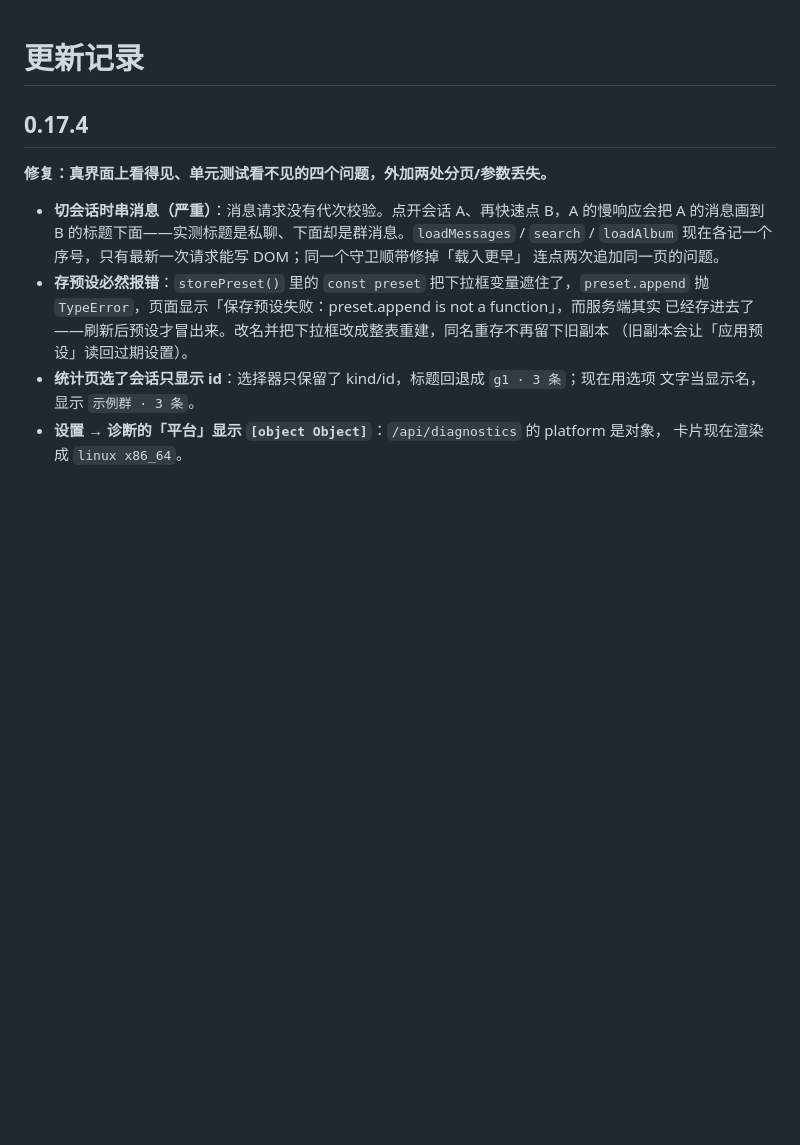
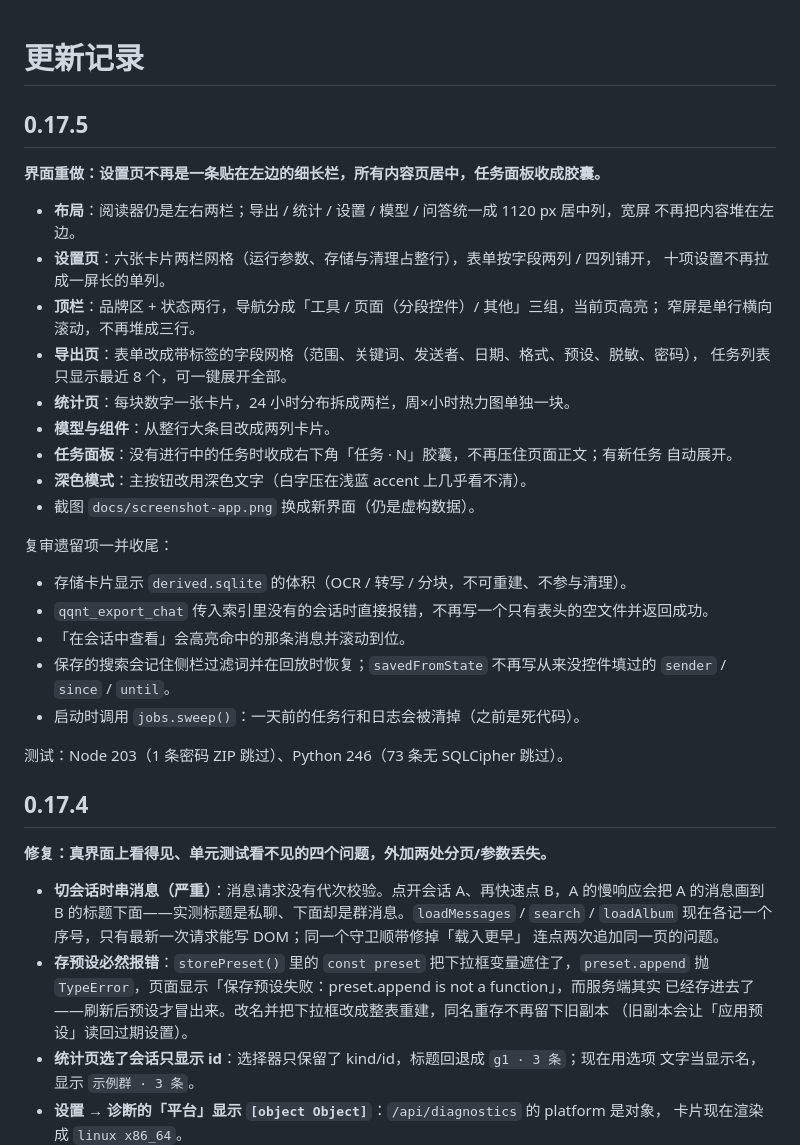
Before and after one commit to ariyflow/dsh-qqnt-chat-export, a Markdown page: CHANGELOG.md, the part around the change. GitHub-like rendering; blank space fills up the shorter version.

```diff
--- a/CHANGELOG.md
+++ b/CHANGELOG.md
@@ -1,4 +1,35 @@
 # 更新记录
+
+## 0.17.5
+
+**界面重做：设置页不再是一条贴在左边的细长栏，所有内容页居中，任务面板收成胶囊。**
+
+- **布局**：阅读器仍是左右两栏；导出 / 统计 / 设置 / 模型 / 问答统一成 1120 px 居中列，宽屏
+  不再把内容堆在左边。
+- **设置页**：六张卡片两栏网格（运行参数、存储与清理占整行），表单按字段两列 / 四列铺开，
+  十项设置不再拉成一屏长的单列。
+- **顶栏**：品牌区 + 状态两行，导航分成「工具 / 页面（分段控件）/ 其他」三组，当前页高亮；
+  窄屏是单行横向滚动，不再堆成三行。
+- **导出页**：表单改成带标签的字段网格（范围、关键词、发送者、日期、格式、预设、脱敏、密码），
+  任务列表只显示最近 8 个，可一键展开全部。
+- **统计页**：每块数字一张卡片，24 小时分布拆成两栏，周×小时热力图单独一块。
+- **模型与组件**：从整行大条目改成两列卡片。
+- **任务面板**：没有进行中的任务时收成右下角「任务 · N」胶囊，不再压住页面正文；有新任务
+  自动展开。
+- **深色模式**：主按钮改用深色文字（白字压在浅蓝 accent 上几乎看不清）。
+- 截图 `docs/screenshot-app.png` 换成新界面（仍是虚构数据）。
+
+复审遗留项一并收尾：
+
+- 存储卡片显示 `derived.sqlite` 的体积（OCR / 转写 / 分块，不可重建、不参与清理）。
+- `qqnt_export_chat` 传入索引里没有的会话时直接报错，不再写一个只有表头的空文件并返回成功。
+- 「在会话中查看」会高亮命中的那条消息并滚动到位。
+- 保存的搜索会记住侧栏过滤词并在回放时恢复；`savedFromState` 不再写从来没控件填过的
+  `sender` / `since` / `until`。
+- 启动时调用 `jobs.sweep()`：一天前的任务行和日志会被清掉（之前是死代码）。
+
+测试：Node 203（1 条密码 ZIP 跳过）、Python 246（73 条无 SQLCipher 跳过）。
+
 
 ## 0.17.4
 
```
Also changed, not shown: docs/screenshot-app.png, 14 other files.
